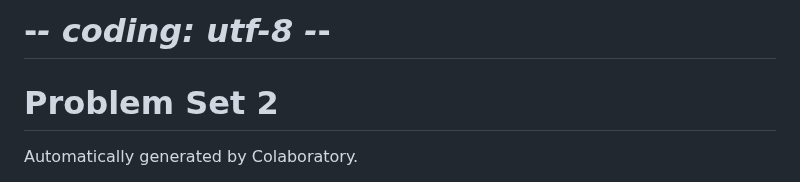
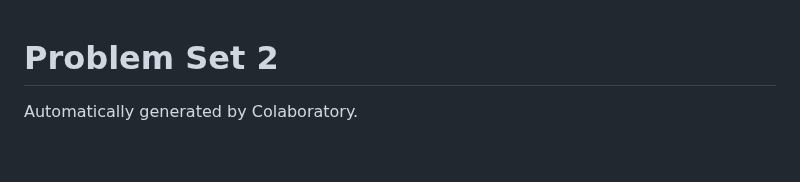
Before and after one commit to kristen1028/MathDataScience, a Markdown page: Problem_Set_2.md, the part around the change. Drawn GitHub-style; blank space fills up the shorter version.

```diff
--- a/Problem_Set_2.md
+++ b/Problem_Set_2.md
@@ -1,4 +1,3 @@
-# -*- coding: utf-8 -*-
 # Problem Set 2
 Automatically generated by Colaboratory.
 
```
